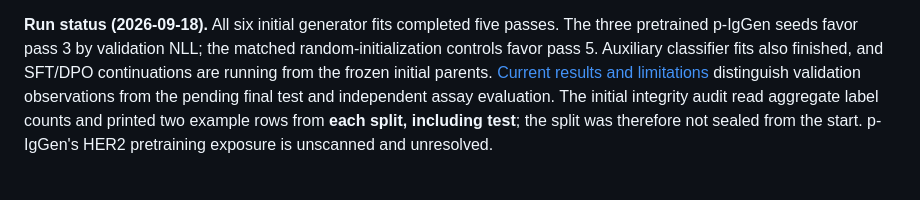
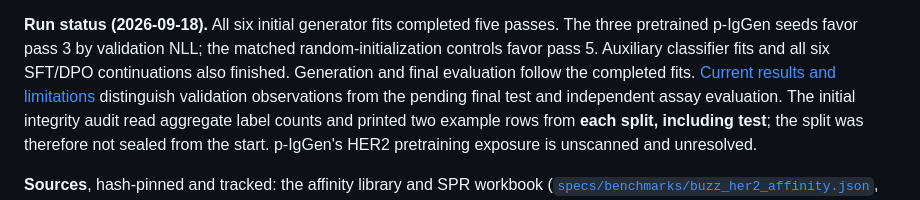
Before and after one commit to MaxWZhuang/steerable-antibody-gen, a Markdown page: README.md, the part around the change. Drawn GitHub-style.

Commit message:
Record complete three-seed HER2 SFT and DPO scaling fits

```diff
--- a/README.md
+++ b/README.md
@@ -32,8 +32,9 @@ proximity strata are reported rather than fixed.
 
 **Run status (2026-09-18).** All six initial generator fits completed five passes.
 The three pretrained p-IgGen seeds favor pass 3 by validation NLL; the matched
-random-initialization controls favor pass 5. Auxiliary classifier fits also finished,
-and SFT/DPO continuations are running from the frozen initial parents. [Current results and limitations](reference/her2-posttrain.md) distinguish
+random-initialization controls favor pass 5. Auxiliary classifier fits and all six
+SFT/DPO continuations also finished. Generation and final evaluation follow the
+completed fits. [Current results and limitations](reference/her2-posttrain.md) distinguish
 validation observations from the pending final test and independent assay evaluation.
 The initial integrity
 audit read aggregate label counts and printed two example rows from **each split,
```
